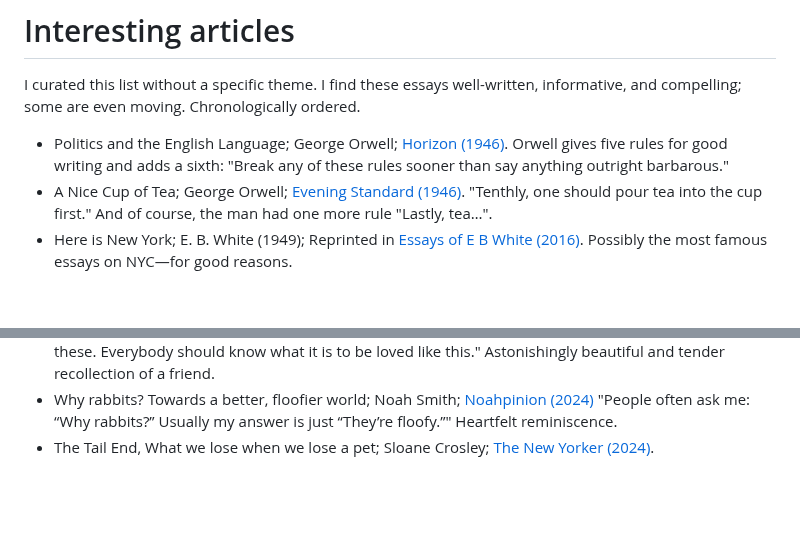
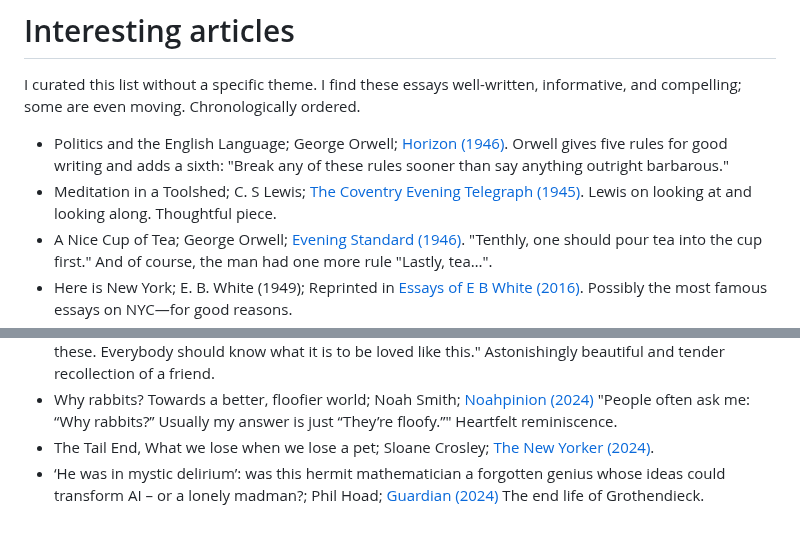
Before and after one commit to arghyadutta/resources, a Markdown page: well-written-articles.md, 2 parts joined by grey strips. Rendered like a GitHub page; blank space fills up the shorter version.

```diff
--- a/well-written-articles.md
+++ b/well-written-articles.md
@@ -3,6 +3,7 @@
 I curated this list without a specific theme. I find these essays well-written, informative, and compelling; some are even moving. Chronologically ordered.
 
 - Politics and the English Language; George Orwell; [Horizon (1946)](https://www.orwellfoundation.com/the-orwell-foundation/orwell/essays-and-other-works/politics-and-the-english-language/). Orwell gives five rules for good writing and adds a sixth: "Break any of these rules sooner than say anything outright barbarous."
+- Meditation in a Toolshed; C. S Lewis; [The Coventry Evening Telegraph (1945)](https://gist.github.com/hzoo/d84d264b9c87f2aef472becf591e0c4e). Lewis on looking at and looking along. Thoughtful piece.
 - A Nice Cup of Tea; George Orwell; [Evening Standard (1946)](https://www.orwellfoundation.com/the-orwell-foundation/orwell/essays-and-other-works/a-nice-cup-of-tea/). "Tenthly, one should pour tea into the cup first." And of course, the man had one more rule "Lastly, tea…".
 - Here is New York; E. B. White (1949); Reprinted in [Essays of E B White (2016)](https://openlibrary.org/works/OL24608880W/Essays_of_E._B._White?edition=key%3A/books/OL32645005M). Possibly the most famous essays on NYC—for good reasons.
 - A Cautious Case for Socialism; Kenneth J. Arrow; [Dissent Magazine  (1978)](https://www.dissentmagazine.org/article/a-cautious-case-for-socialism/). Arrow offers a careful analysis of capitalism and socialism, without asking you to join a camp.
@@ -35,4 +36,5 @@ I curated this list without a specific theme. I find these essays well-written,
 - One Reason Hybrid Work Makes Employees Miserable. And how to fix it.; Cal Newport; [The Atlantic (2024)](https://www.theatlantic.com/ideas/archive/2024/02/hybrid-work-attention-productivity/677598/)
 - Peregrinations of grief; Emily Polk; [Aeon (2024)](https://aeon.co/essays/so-it-goes-and-goes-and-goes-on-vonneguts-death-mantra). "Everybody should know what it is to have friends like these. Everybody should know what it is to be loved like this." Astonishingly beautiful and tender recollection of a friend.
 - Why rabbits? Towards a better, floofier world; Noah Smith; [Noahpinion (2024)](https://www.noahpinion.blog/p/why-rabbits) "People often ask me: “Why rabbits?” Usually my answer is just “They’re floofy.”" Heartfelt reminiscence.
-- The Tail End, What we lose when we lose a pet; Sloane Crosley; [The New Yorker (2024)]([text](https://www.newyorker.com/magazine/2024/08/12/the-tail-end)).
+- The Tail End, What we lose when we lose a pet; Sloane Crosley; [The New Yorker (2024)](https://www.newyorker.com/magazine/2024/08/12/the-tail-end).
+- ‘He was in mystic delirium’: was this hermit mathematician a forgotten genius whose ideas could transform AI – or a lonely madman?; Phil Hoad; [Guardian (2024)](https://www.theguardian.com/science/article/2024/aug/31/alexander-grothendieck-huawei-ai-artificial-intelligence) The end life of Grothendieck.
```
Also changed, not shown: free-online-books.md (+5 -0 lines), well-written-books.md (+2 -1 lines).
